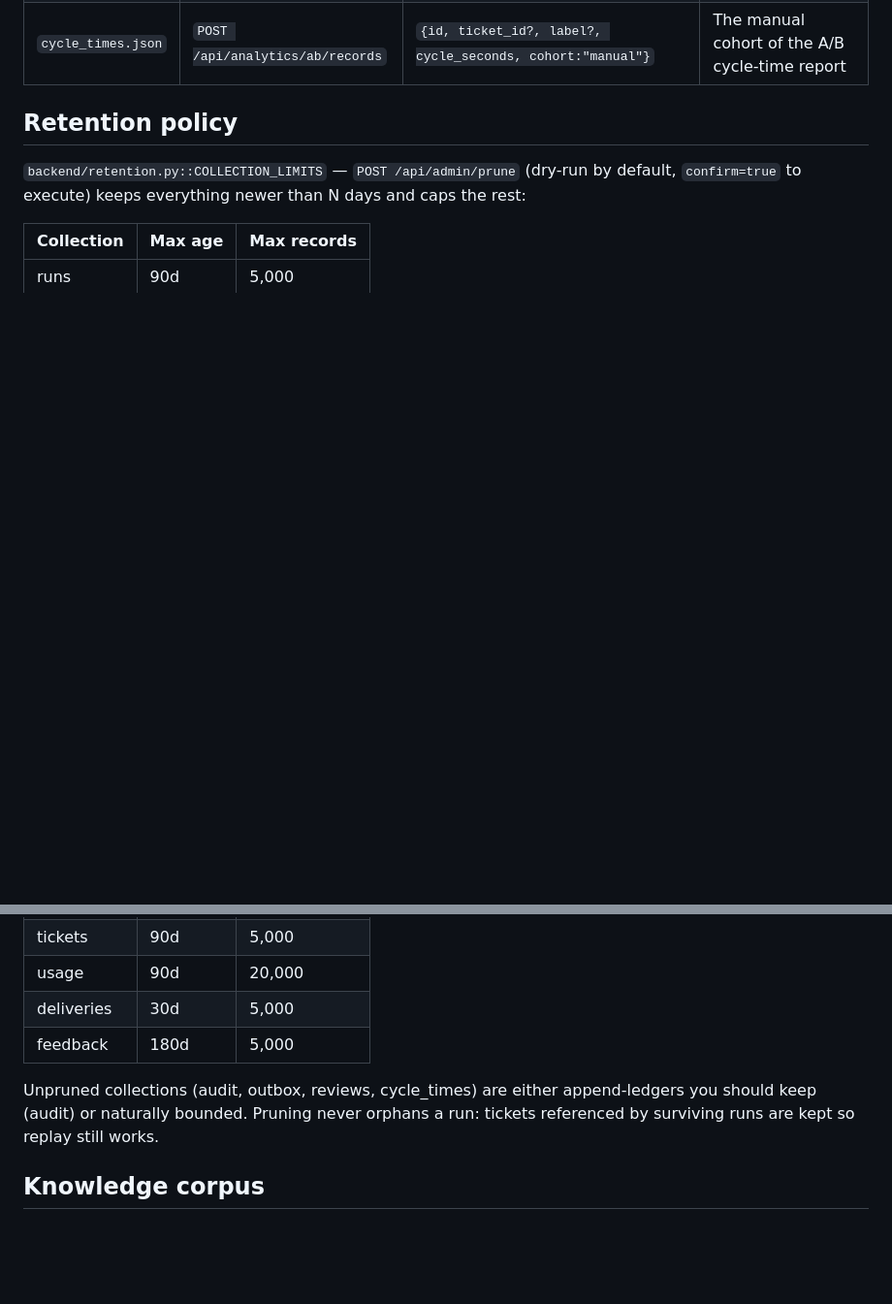
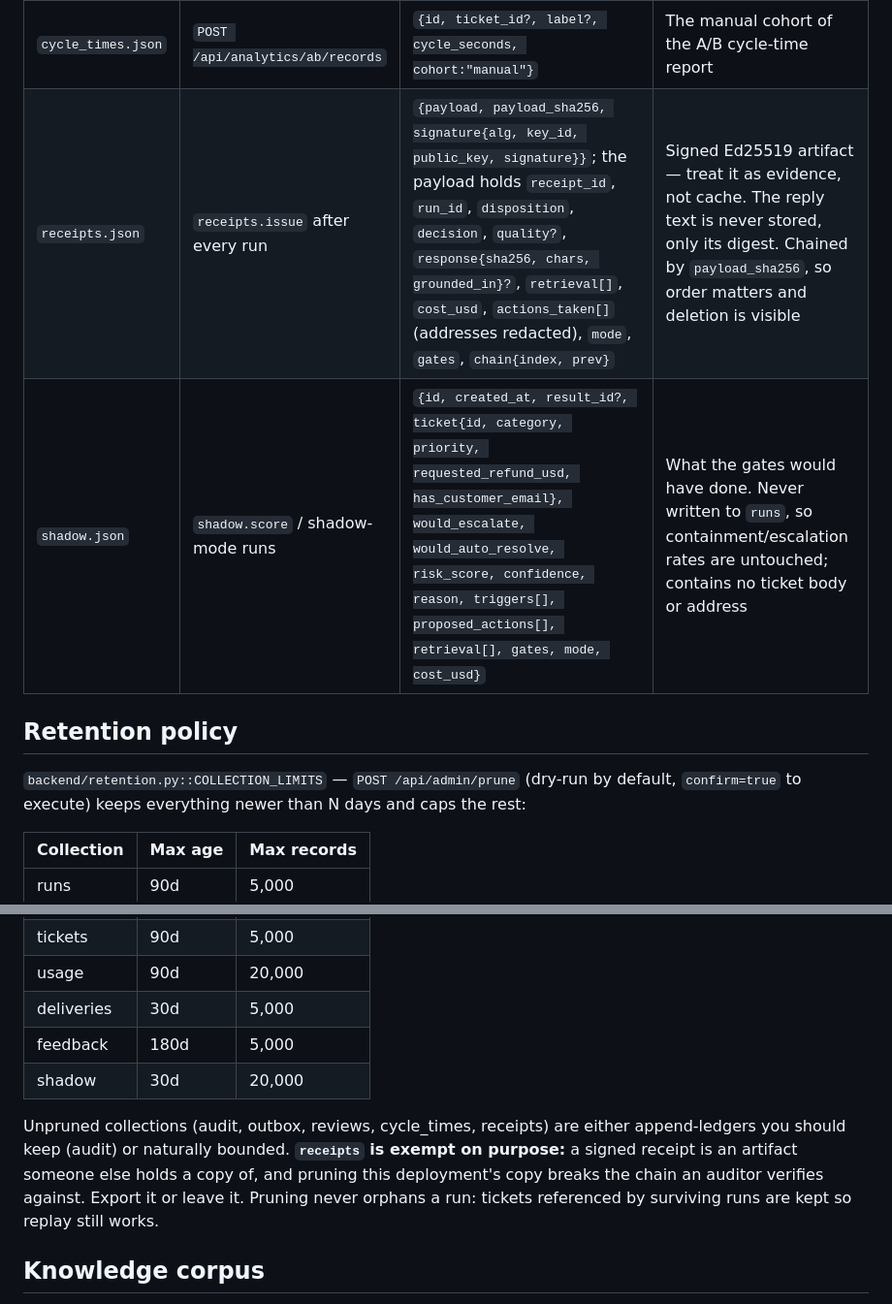
Before and after one commit to Aabyyss/AI-Operations-Workflow-Automation-Platform, a Markdown page: docs/DATA_MODEL.md, 2 parts joined by grey strips. Shown at 97% size. Drawn GitHub-style; blank space fills up the shorter version.

Commit message:
Docs: the two new collections, and why one of them is never pruned
receipts.json and shadow.json were undocumented, and they have opposite
retention stories. Shadow records are an evaluation log with a 30-day cap.
Receipts are evidence: the reply text is not stored (only its digest), the
addresses are redacted, they chain by digest so order matters, and pruning
this deployment's copy would break the chain someone else is verifying
against — which is why they are deliberately absent from COLLECTION_LIMITS.

```diff
--- a/docs/DATA_MODEL.md
+++ b/docs/DATA_MODEL.md
@@ -25,6 +25,8 @@ default: the demo, tests and CI never need a database.
 | `workflows.json` | `POST /api/workflows/design` | design record: `process_id`, `node_count` (full n8n JSON only via download endpoint) | List stays small; the importable graph is generated on demand |
 | `feedback.json` | `POST /api/runs/{id}/feedback` | `Feedback`: `run_id`, `rating` (`up/down`), `correction?`, `reviewer` | Satisfaction analytics + recall proxy for the quality gate |
 | `cycle_times.json` | `POST /api/analytics/ab/records` | `{id, ticket_id?, label?, cycle_seconds, cohort:"manual"}` | The manual cohort of the A/B cycle-time report |
+| `receipts.json` | `receipts.issue` after every run | `{payload, payload_sha256, signature{alg, key_id, public_key, signature}}`; the payload holds `receipt_id`, `run_id`, `disposition`, `decision`, `quality?`, `response{sha256, chars, grounded_in}?`, `retrieval[]`, `cost_usd`, `actions_taken[]` (addresses redacted), `mode`, `gates`, `chain{index, prev}` | Signed Ed25519 artifact — treat it as evidence, not cache. The reply text is never stored, only its digest. Chained by `payload_sha256`, so order matters and deletion is visible |
+| `shadow.json` | `shadow.score` / shadow-mode runs | `{id, created_at, result_id?, ticket{id, category, priority, requested_refund_usd, has_customer_email}, would_escalate, would_auto_resolve, risk_score, confidence, reason, triggers[], proposed_actions[], retrieval[], gates, mode, cost_usd}` | What the gates would have done. Never written to `runs`, so containment/escalation rates are untouched; contains no ticket body or address |
 
 ## Retention policy
 
@@ -39,9 +41,13 @@ than N days and caps the rest:
 | usage | 90d | 20,000 |
 | deliveries | 30d | 5,000 |
 | feedback | 180d | 5,000 |
+| shadow | 30d | 20,000 |
 
-Unpruned collections (audit, outbox, reviews, cycle_times) are either
-append-ledgers you should keep (audit) or naturally bounded. Pruning
+Unpruned collections (audit, outbox, reviews, cycle_times, receipts) are
+either append-ledgers you should keep (audit) or naturally bounded.
+**`receipts` is exempt on purpose:** a signed receipt is an artifact someone
+else holds a copy of, and pruning this deployment's copy breaks the chain an
+auditor verifies against. Export it or leave it. Pruning
 never orphans a run: tickets referenced by surviving runs are kept so
 replay still works.
 
```
